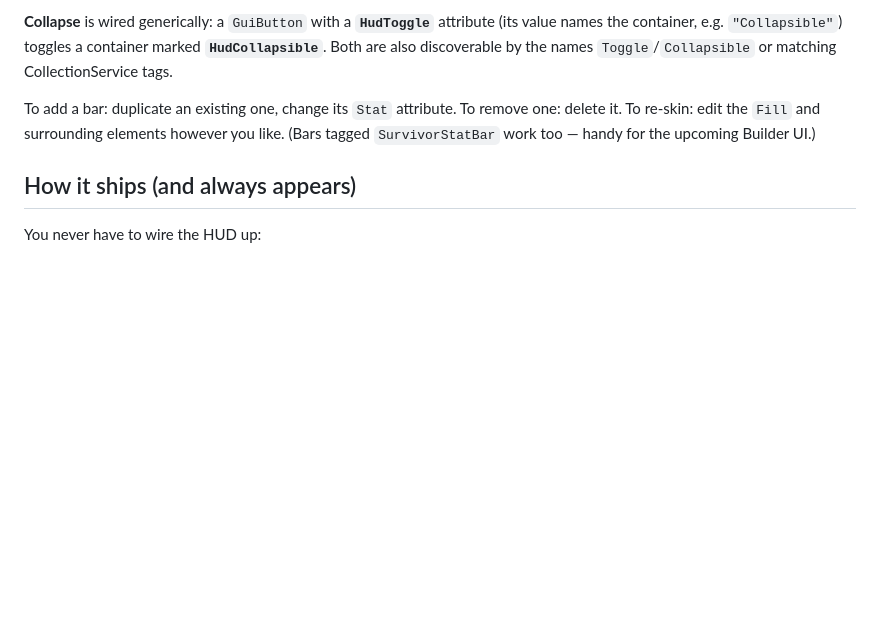
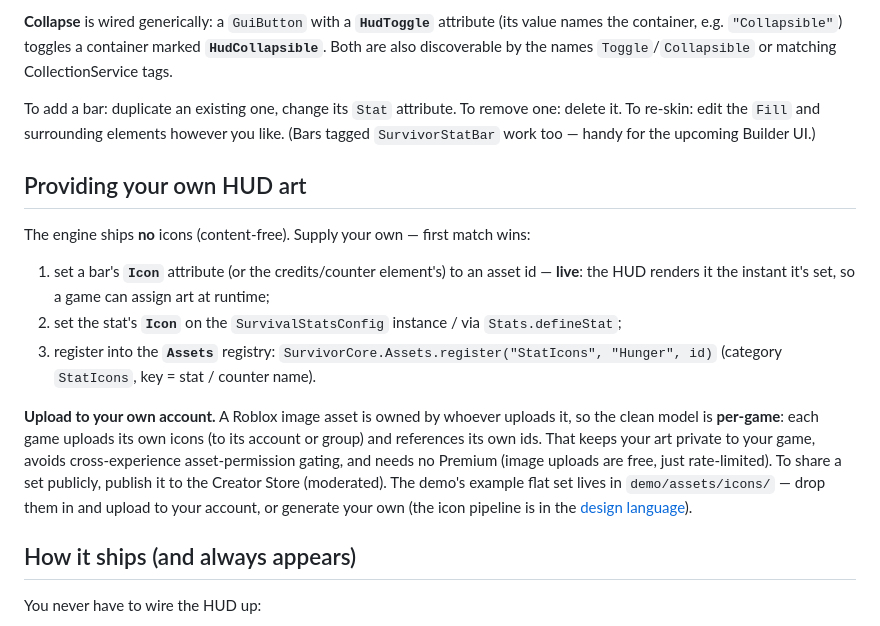
Before and after one commit to TemujinCalidius/SurvivorCore, a Markdown page: docs/survival-stats.md, the part around the change. GitHub-like rendering; blank space fills up the shorter version.

Commit message:
docs: 'providing your own HUD art' + the Studio/Rojo stale-Play-cache gotcha
Co-Authored-By: Claude Opus 4.8 <noreply@anthropic.com>

```diff
--- a/docs/survival-stats.md
+++ b/docs/survival-stats.md
@@ -105,6 +105,25 @@ To add a bar: duplicate an existing one, change its `Stat` attribute. To remove
 To re-skin: edit the `Fill` and surrounding elements however you like. (Bars tagged
 `SurvivorStatBar` work too — handy for the upcoming Builder UI.)
 
+## Providing your own HUD art
+
+The engine ships **no** icons (content-free). Supply your own — first match wins:
+
+1. set a bar's **`Icon`** attribute (or the credits/counter element's) to an asset id — **live**:
+   the HUD renders it the instant it's set, so a game can assign art at runtime;
+2. set the stat's **`Icon`** on the `SurvivalStatsConfig` instance / via `Stats.defineStat`;
+3. register into the **`Assets`** registry:
+   `SurvivorCore.Assets.register("StatIcons", "Hunger", id)` (category `StatIcons`, key = stat /
+   counter name).
+
+**Upload to your own account.** A Roblox image asset is owned by whoever uploads it, so the clean
+model is **per-game**: each game uploads its own icons (to its account or group) and references
+its own ids. That keeps your art private to your game, avoids cross-experience asset-permission
+gating, and needs no Premium (image uploads are free, just rate-limited). To share a set publicly,
+publish it to the Creator Store (moderated). The demo's example flat set lives in
+`demo/assets/icons/` — drop them in and upload to your account, or generate your own (the icon
+pipeline is in the [design language](design-language.md)).
+
 ## How it ships (and always appears)
 
 You never have to wire the HUD up:
```
Also changed, not shown: CONTRIBUTING.md (+6 -0 lines).
